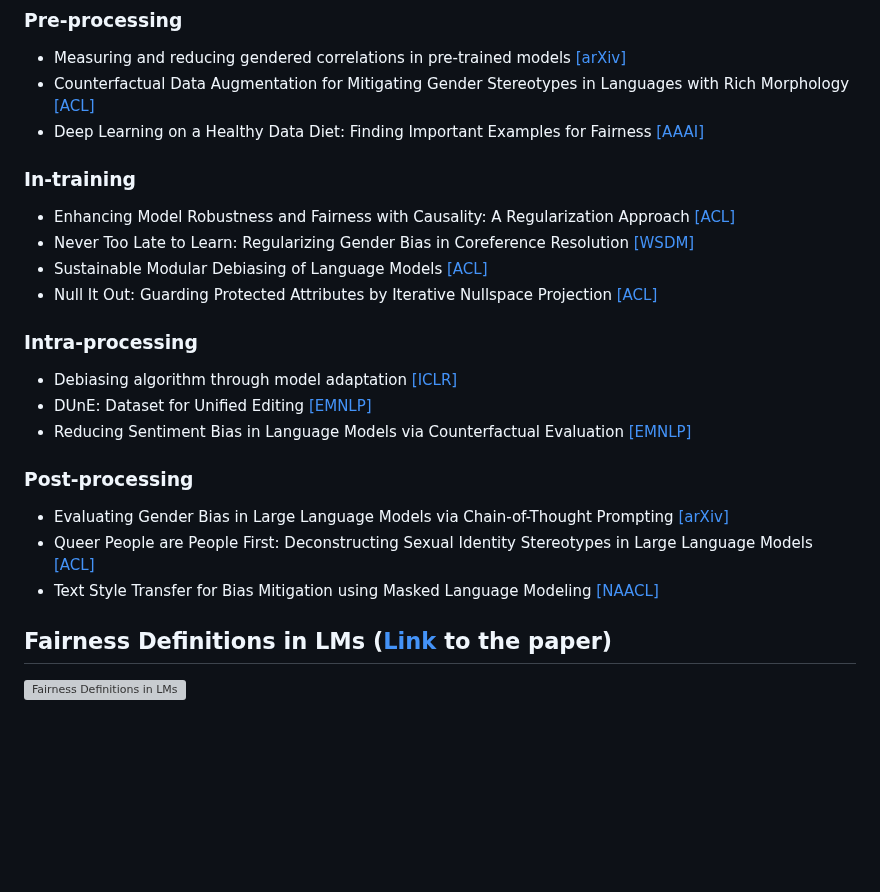
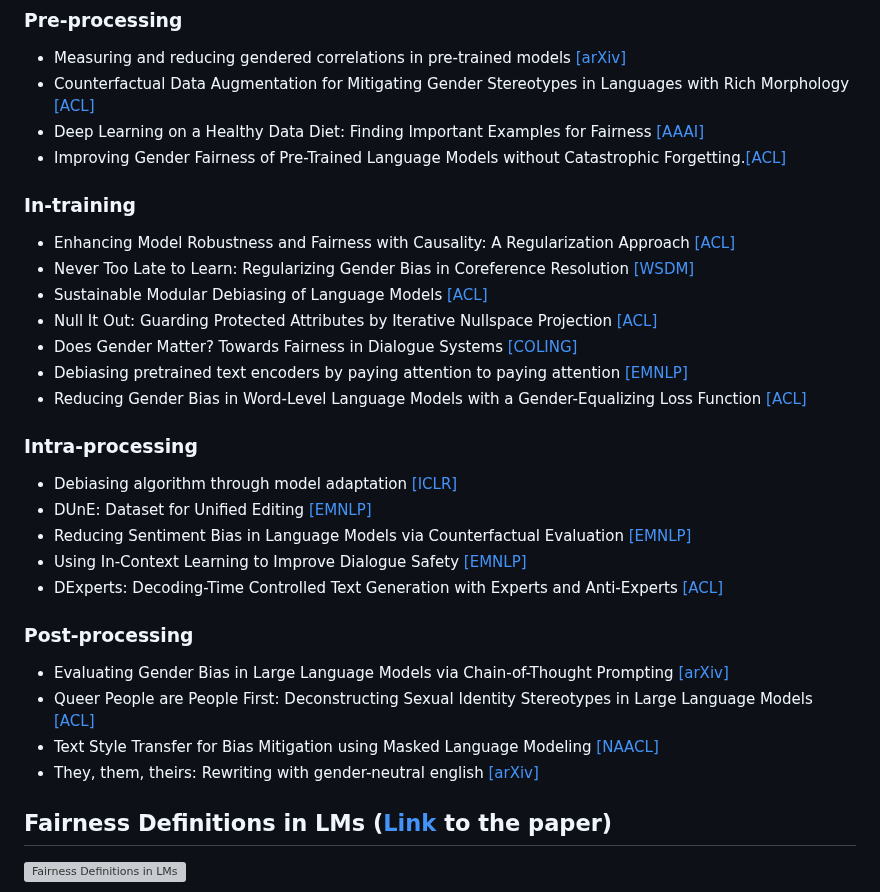
Before and after one commit to LavinWong/Fairness-in-Large-Language-Models, a Markdown page: README.md, the part around the change. Rendered like a GitHub page; blank space fills up the shorter version; grey boxes are pictures that could not be loaded.

```diff
--- a/README.md
+++ b/README.md
@@ -30,19 +30,26 @@ Email: thang.dv509@gmail.com - Thang Doan<br>
 + Measuring and reducing gendered correlations in pre-trained models [[arXiv]](https://arxiv.org/abs/2010.06032)
 + Counterfactual Data Augmentation for Mitigating Gender Stereotypes in Languages with Rich Morphology [[ACL]](https://aclanthology.org/P19-1161/)
 + Deep Learning on a Healthy Data Diet: Finding Important Examples for Fairness [[AAAI]](https://arxiv.org/abs/2211.11109)
++ Improving Gender Fairness of Pre-Trained Language Models without Catastrophic Forgetting.[[ACL]](https://aclanthology.org/2023.acl-short.108/)
 ### In-training
 + Enhancing Model Robustness and Fairness with Causality: A Regularization Approach [[ACL]](https://aclanthology.org/2021.cinlp-1.3/)
 + Never Too Late to Learn: Regularizing Gender Bias in Coreference Resolution [[WSDM]](https://dl.acm.org/doi/abs/10.1145/3539597.3570473)
 + Sustainable Modular Debiasing of Language Models [[ACL]](https://aclanthology.org/2021.findings-emnlp.411.pdf)
 + Null It Out: Guarding Protected Attributes by Iterative Nullspace Projection [[ACL]](https://aclanthology.org/2020.acl-main.647/)
++ Does Gender Matter? Towards Fairness in Dialogue Systems [[COLING]](https://aclanthology.org/2020.coling-main.390/)
++ Debiasing pretrained text encoders by paying attention to paying attention [[EMNLP]](https://hal.science/hal-03919992/document)
++ Reducing Gender Bias in Word-Level Language Models with a Gender-Equalizing Loss Function [[ACL]](https://arxiv.org/pdf/1905.12801)
 ### Intra-processing
 + Debiasing algorithm through model adaptation [[ICLR]](https://arxiv.org/abs/2310.18913)
 + DUnE: Dataset for Unified Editing [[EMNLP]](https://arxiv.org/abs/2311.16087)
 + Reducing Sentiment Bias in Language Models via Counterfactual Evaluation [[EMNLP]](https://aclanthology.org/2020.findings-emnlp.7.pdf)
++ Using In-Context Learning to Improve Dialogue Safety [[EMNLP]](https://arxiv.org/pdf/2302.00871)
++ DExperts: Decoding-Time Controlled Text Generation with Experts and Anti-Experts [[ACL]](https://arxiv.org/pdf/2105.03023)
 ### Post-processing
 + Evaluating Gender Bias in Large Language Models via Chain-of-Thought Prompting [[arXiv]](https://arxiv.org/abs/2401.15585)
 + Queer People are People First: Deconstructing Sexual Identity Stereotypes in Large Language Models [[ACL]](https://arxiv.org/abs/2307.00101)
 + Text Style Transfer for Bias Mitigation using Masked Language Modeling [[NAACL]](https://aclanthology.org/2022.naacl-srw.21/)
++ They, them, theirs: Rewriting with gender-neutral english [[arXiv]](https://arxiv.org/pdf/2102.06788)
 
 ## Fairness Definitions in LMs ([Link](https://arxiv.org/pdf/2407.18454) to the paper)
 ![Fairness Definitions in LMs](https://github.com/super-hash/Fairness-in-Large-Language-Models/blob/main/images/Fairness%20Definitions%20in%20LMs.png)
```
